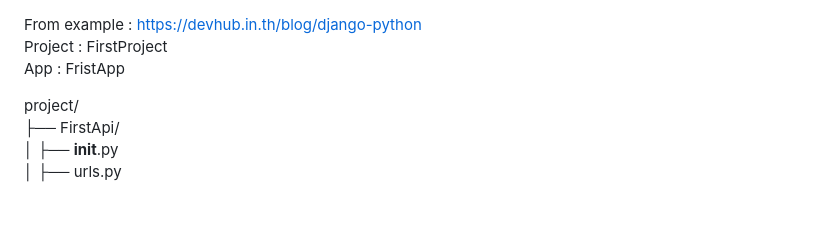
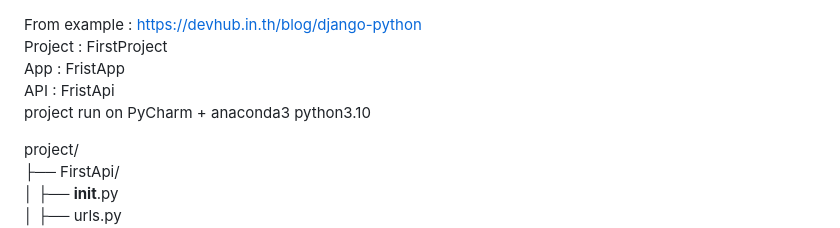
Before and after one commit to fulloption/FirstProject_Django, a Markdown page: Readme.md, the part around the change. GitHub-like rendering; blank space fills up the shorter version.

```diff
--- a/Readme.md
+++ b/Readme.md
@@ -1,7 +1,8 @@
 From example : https://devhub.in.th/blog/django-python<br>
 Project : FirstProject<br>
 App : FristApp<br>
-
+API : FristApi<br>
+project run on PyCharm + anaconda3 python3.10
 
 project/<br>
 ├── FirstApi/<br>
```
